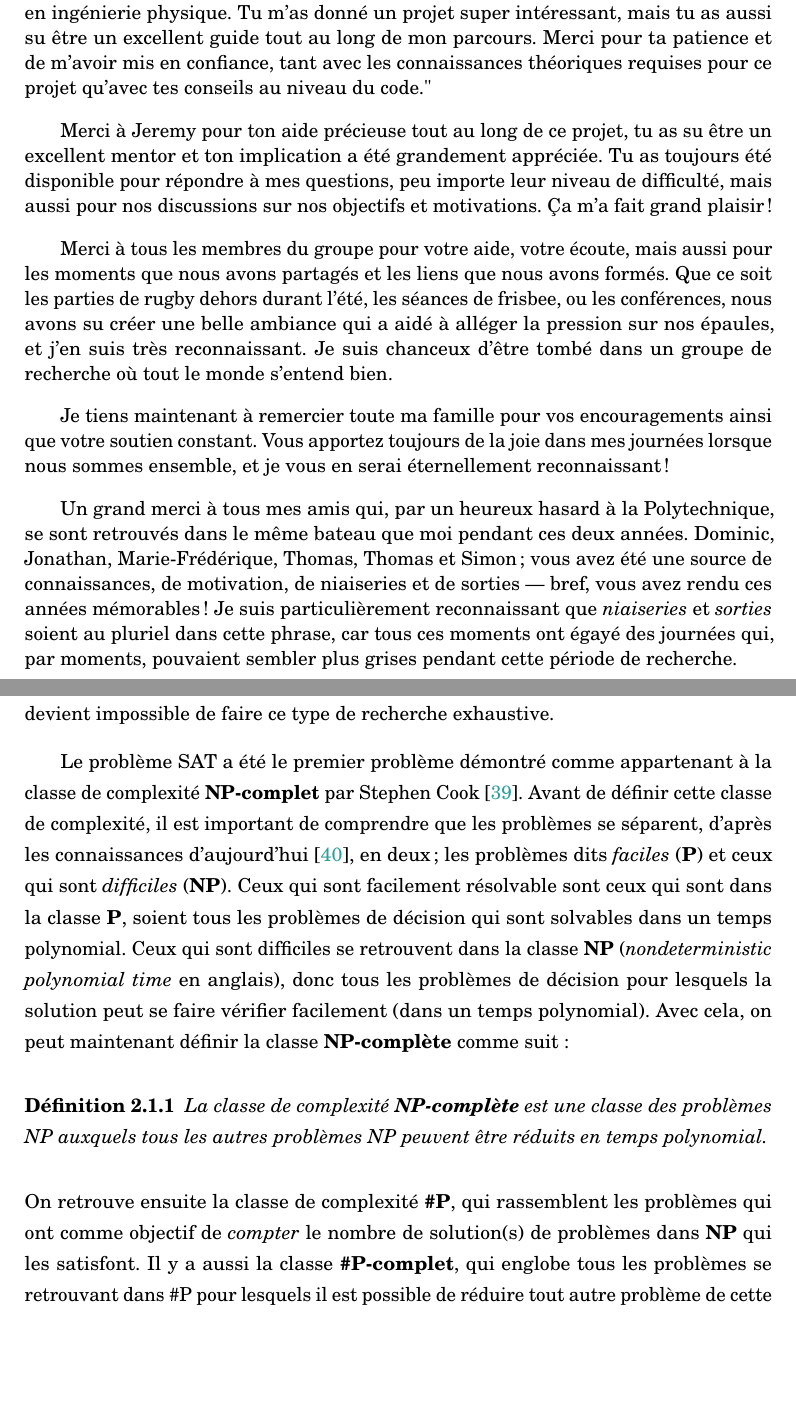
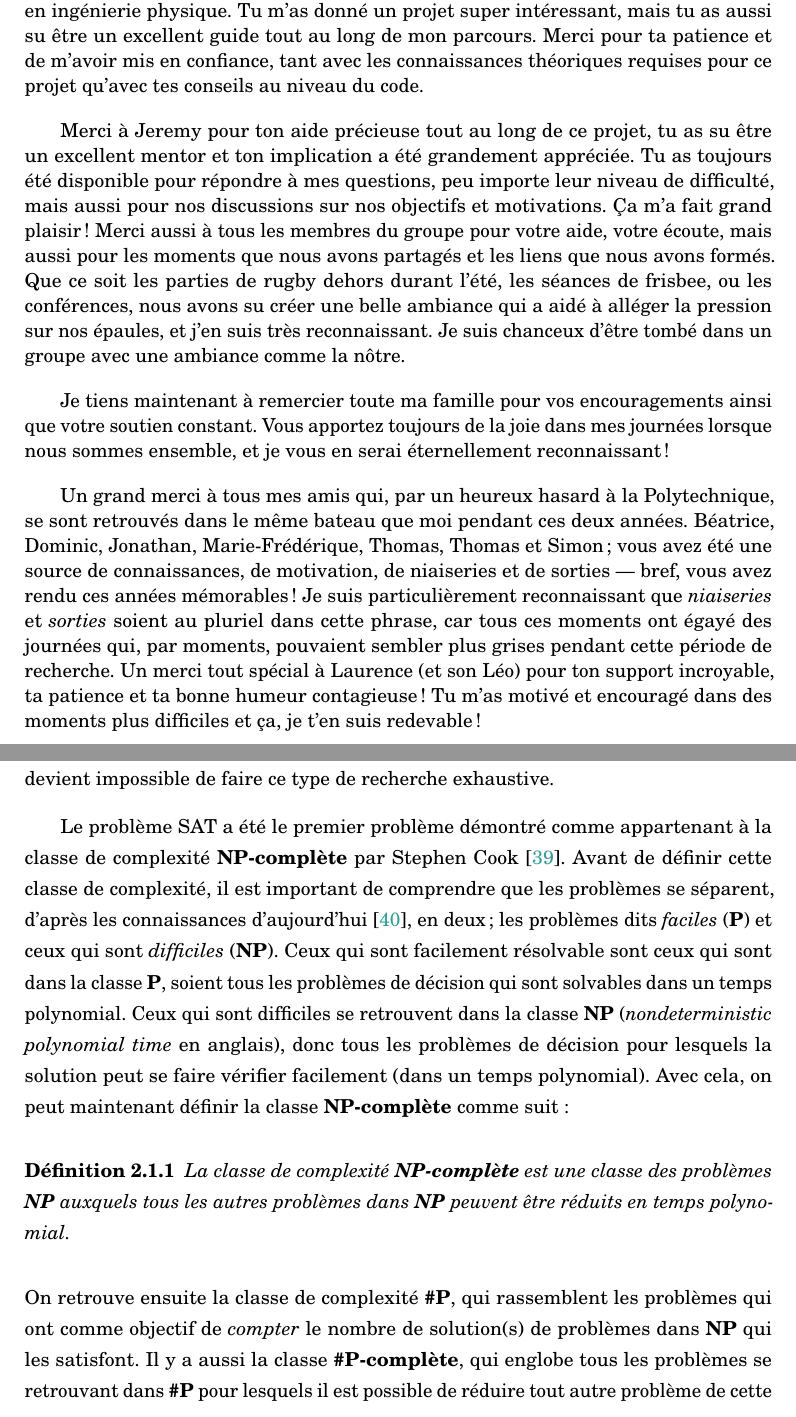
Before and after one commit to benjaminlanthier/memoire, a LaTeX thesis (memoire.tex, which reads remerciements.tex, theorie.tex): two parts of pages 6 and 22 of 99, joined at a grey line, cut so that both start at the same text, the shorter picture padded with empty space. Compiled offline with pdfLaTeX.

Commit message:
Added acknowledgements

```diff
--- a/remerciements.tex
+++ b/remerciements.tex
@@ -5,20 +5,21 @@
 
 Je voudrais commencer par remercier Stefanos pour m'avoir accepté dans son groupe de recherche qui, à prime abord, ne semble pas trop connecté avec mes études en ingénierie physique.
 Tu m'as donné un projet super intéressant, mais tu as aussi su être un excellent guide tout au long de mon parcours.
-Merci pour ta patience et de m'avoir mis en confiance, tant avec les connaissances théoriques requises pour ce projet qu'avec tes conseils au niveau du code."
+Merci pour ta patience et de m'avoir mis en confiance, tant avec les connaissances théoriques requises pour ce projet qu'avec tes conseils au niveau du code.
 
 Merci à Jeremy pour ton aide précieuse tout au long de ce projet, tu as su être un excellent mentor et ton implication a été grandement appréciée.
 Tu as toujours été disponible pour répondre à mes questions, peu importe leur niveau de difficulté, mais aussi pour nos discussions sur nos objectifs et motivations.
 Ça m'a fait grand plaisir!
-
-Merci à tous les membres du groupe pour votre aide, votre écoute, mais aussi pour les moments que nous avons partagés et les liens que nous avons formés.
+Merci aussi à tous les membres du groupe pour votre aide, votre écoute, mais aussi pour les moments que nous avons partagés et les liens que nous avons formés.
 Que ce soit les parties de rugby dehors durant l'été, les séances de frisbee, ou les conférences, nous avons su créer une belle ambiance qui a aidé à alléger la pression sur nos épaules, et j'en suis très reconnaissant.
-Je suis chanceux d'être tombé dans un groupe de recherche où tout le monde s'entend bien.
+Je suis chanceux d'être tombé dans un groupe avec une ambiance comme la nôtre.
 
 Je tiens maintenant à remercier toute ma famille pour vos encouragements ainsi que votre soutien constant.
 Vous apportez toujours de la joie dans mes journées lorsque nous sommes ensemble, et je vous en serai éternellement reconnaissant!
 
 Un grand merci à tous mes amis qui, par un heureux hasard à la Polytechnique, se sont retrouvés dans le même bateau que moi pendant ces deux années.
-Dominic, Jonathan, Marie-Frédérique, Thomas, Thomas et Simon; vous avez été une source de connaissances, de motivation, de niaiseries et de sorties — bref, vous avez rendu ces années mémorables!
+Béatrice, Dominic, Jonathan, Marie-Frédérique, Thomas, Thomas et Simon; vous avez été une source de connaissances, de motivation, de niaiseries et de sorties — bref, vous avez rendu ces années mémorables!
 Je suis particulièrement reconnaissant que \textit{niaiseries} et \textit{sorties} soient au pluriel dans cette phrase, car tous ces moments ont égayé des journées qui, par moments, pouvaient sembler plus grises pendant cette période de recherche.
+Un merci tout spécial à Laurence (et son Léo) pour ton support incroyable, ta patience et ta bonne humeur contagieuse!
+Tu m'as motivé et encouragé dans des moments plus difficiles et ça, je t'en suis redevable!
 
--- a/theorie.tex
+++ b/theorie.tex
@@ -280,7 +280,7 @@ L'utilisation de cette méthode est simple dans ce cas puisque $n$ est petit, ma
 En effet, si $\phi(\vec{x})$ contient $n$ variables alors il y a $2^n$ configurations possibles pour les variables.
 Cela signifie que pour un grand $n$, il devient impossible de faire ce type de recherche exhaustive.
 
-Le problème SAT a été le premier problème démontré comme appartenant à la classe de complexité \textbf{NP-complet} par Stephen Cook~\cite{cook1971}.
+Le problème SAT a été le premier problème démontré comme appartenant à la classe de complexité \textbf{NP-complète} par Stephen Cook~\cite{cook1971}.
 % --------- Début du nouvellement ajouté -----------------
 Avant de définir cette classe de complexité, il est important de comprendre que les problèmes se séparent, d'après les connaissances d'aujourd'hui~\cite{millenniumPrizeProblems}, en deux; les problèmes dits \emph{faciles} (\textbf{P}) et ceux qui sont \emph{difficiles} (\textbf{NP}).
 Ceux qui sont facilement résolvable sont ceux qui sont dans la classe \textbf{P}, soient tous les problèmes de décision qui sont solvables dans un temps polynomial.
@@ -299,11 +299,11 @@ Avec cela, on peut maintenant définir la classe \textbf{NP-complète} comme sui
 % \end{definition}
 \begin{definition}\label{def:NP-complete}
     % La classe de complexité \textbf{NP-complet} est une classe qui englobe tous les problèmes $A$ dans NP pour lesquels il est possible de réduire tout autre problème NP $B$ à $A$ facilement (en temps polynomial).
-    La classe de complexité \textbf{NP-complète} est une classe des problèmes NP auxquels tous les autres problèmes NP peuvent être réduits en temps polynomial.
+    La classe de complexité \textbf{NP-complète} est une classe des problèmes \textbf{NP} auxquels tous les autres problèmes dans \textbf{NP} peuvent être réduits en temps polynomial.
 \end{definition}
 On retrouve ensuite la classe de complexité \textbf{\#P}, qui rassemblent les problèmes qui ont comme objectif de \emph{compter} le nombre de solution(s) de problèmes dans \textbf{NP} qui les satisfont.
-Il y a aussi la classe \textbf{\#P-complet}, qui englobe tous les problèmes se retrouvant dans \#P pour lesquels il est possible de réduire tout autre problème de cette classe à ceux-ci facilement (en temps polynomial).
-Les problèmes qui s'y retrouvent sont tous au moins aussi difficiles que ceux qui sont dans \textbf{NP-complet}.
+Il y a aussi la classe \textbf{\#P-complète}, qui englobe tous les problèmes se retrouvant dans \textbf{\#P} pour lesquels il est possible de réduire tout autre problème de cette classe à ceux-ci facilement (en temps polynomial).
+Les problèmes qui s'y retrouvent sont tous au moins aussi difficiles que ceux qui sont dans la classe \textbf{NP-complète}.
 % \begin{definition}\label{def:NP-hard}
 %     La classe de complexité \textbf{NP-difficile} contient les problèmes qui sont au moins aussi difficiles que ceux se trouvant dans la classe NP-complet, sans toutefois se limiter aux problèmes de décision.
 % \end{definition}
```
Also changed, not shown: resultats.tex (+1 -1 lines), remerciements.tex (2 more changed lines), theorie.tex (2 more changed lines).
